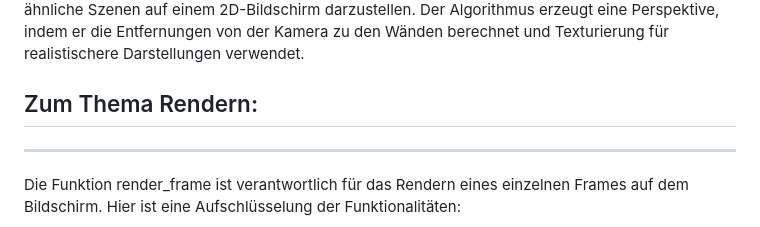
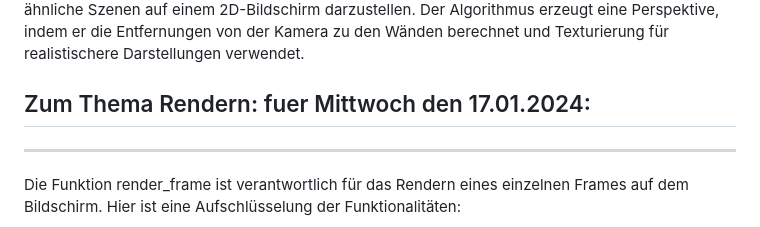
Before and after one commit to Ling-Lang/42_cub3d, a Markdown page: todo.md, the part around the change. GitHub-like rendering.

```diff
--- a/todo.md
+++ b/todo.md
@@ -160,7 +160,7 @@ Zusammengefasst implementiert die raycasting-Funktion den grundlegenden Raycasti
 
 
 
-Zum Thema Rendern:
+Zum Thema Rendern: fuer Mittwoch den 17.01.2024:
 ------------------
 ------------------
 
```
